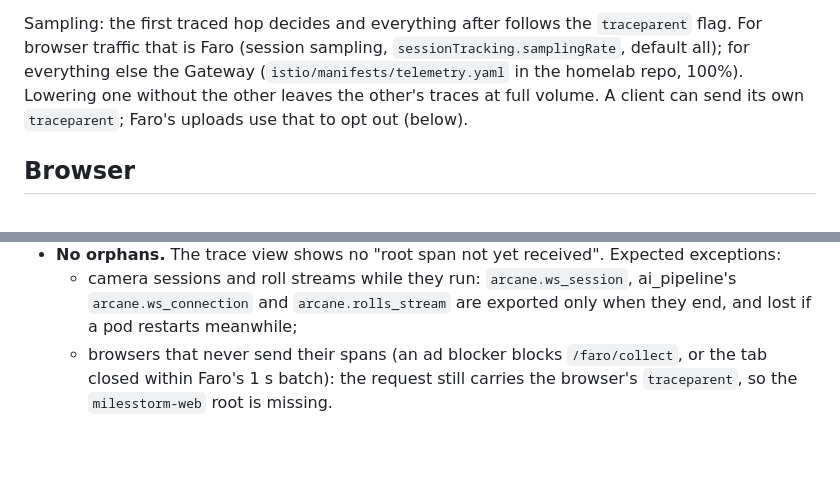
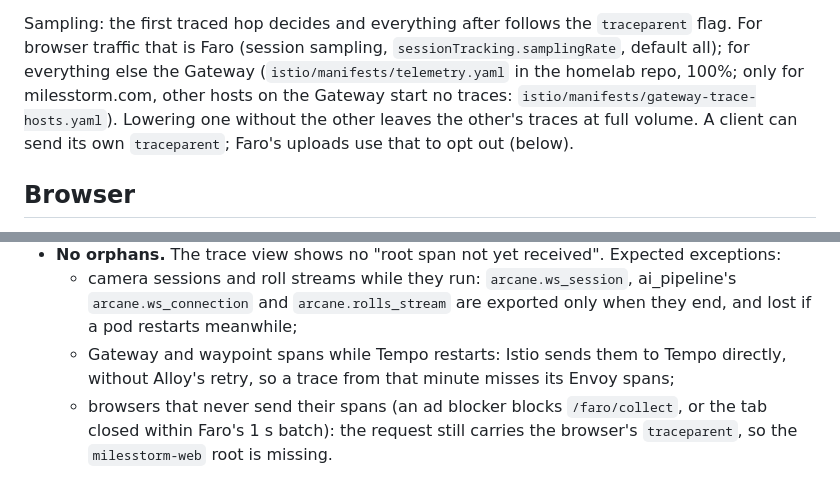
Before and after one commit to MilesStorm/website, a Markdown page: TRACING.md, 2 parts joined by grey strips. GitHub-like rendering; blank space fills up the shorter version.

Commit message:
TRACING.md: gateway traces milesstorm.com only; Envoy spans lost during Tempo restarts

```diff
--- a/TRACING.md
+++ b/TRACING.md
@@ -42,8 +42,9 @@ Tempo directly. The browser sends its spans (and errors, web vitals) through Gra
 
 Sampling: the first traced hop decides and everything after follows the `traceparent` flag. For
 browser traffic that is Faro (session sampling, `sessionTracking.samplingRate`, default all); for
-everything else the Gateway (`istio/manifests/telemetry.yaml` in the homelab repo, 100%). Lowering
-one without the other leaves the other's traces at full volume. A client can send its own
+everything else the Gateway (`istio/manifests/telemetry.yaml` in the homelab repo, 100%; only for
+milesstorm.com, other hosts on the Gateway start no traces: `istio/manifests/gateway-trace-hosts.yaml`).
+Lowering one without the other leaves the other's traces at full volume. A client can send its own
 `traceparent`; Faro's uploads use that to opt out (below).
 
 ## Browser
@@ -166,6 +167,8 @@ named like `POST /bff/login_password`.
   - camera sessions and roll streams while they run: `arcane.ws_session`, ai_pipeline's
     `arcane.ws_connection` and `arcane.rolls_stream` are exported only when they end, and lost if
     a pod restarts meanwhile;
+  - Gateway and waypoint spans while Tempo restarts: Istio sends them to Tempo directly, without
+    Alloy's retry, so a trace from that minute misses its Envoy spans;
   - browsers that never send their spans (an ad blocker blocks `/faro/collect`, or the tab closed
     within Faro's 1 s batch): the request still carries the browser's `traceparent`, so the
     `milesstorm-web` root is missing.
```
